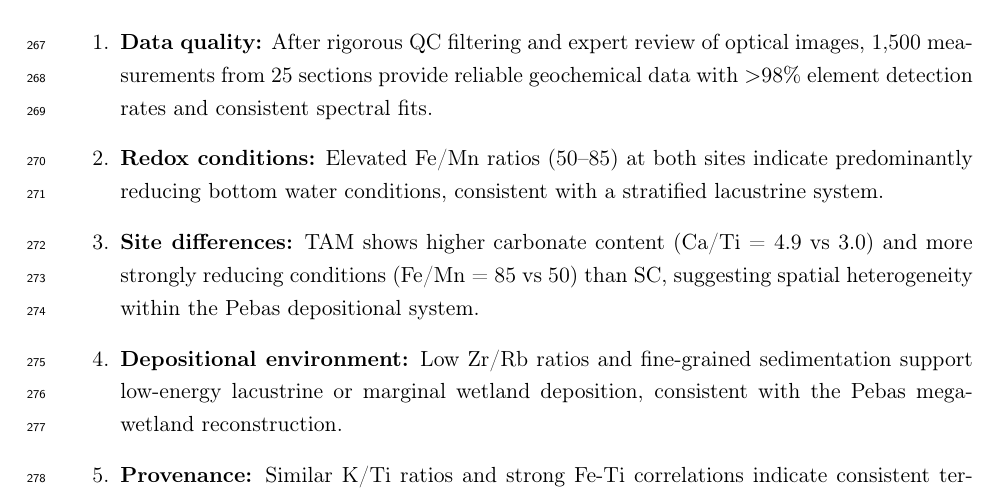
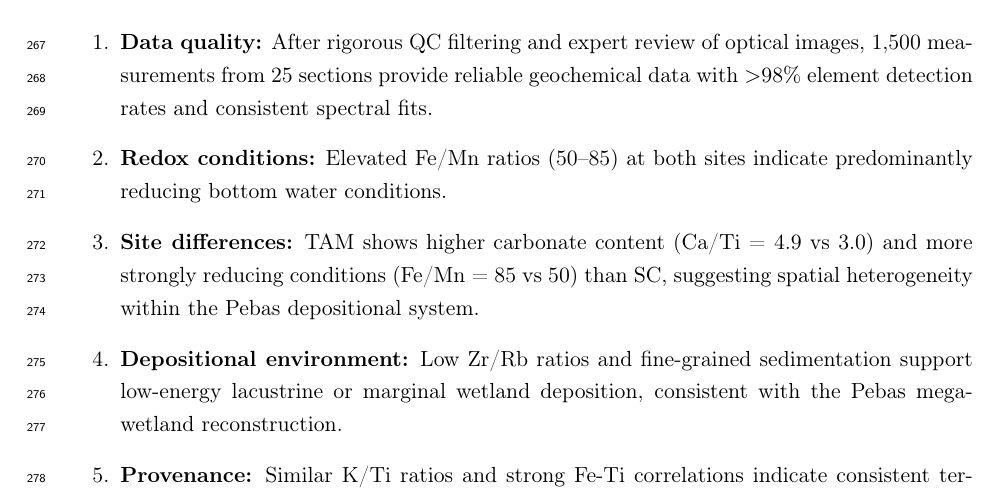
Before and after one commit to biopixl/Pebas-XRF, a LaTeX paper (manuscript/main.tex): part of page 10 of 17, cut so that both start at the same text. Compiled offline with pdfLaTeX.

Commit message:
Updates from Overleaf

```diff
--- a/manuscript/main.tex
+++ b/manuscript/main.tex
@@ -393,7 +393,7 @@ XRF core scanner analysis of Pebas Formation sediments from Tamshiyacu (TAM) and
 \begin{enumerate}
     \item \textbf{Data quality:} After rigorous QC filtering and expert review of optical images, 1,500 measurements from 25 sections provide reliable geochemical data with $>$98\% element detection rates and consistent spectral fits.
 
-    \item \textbf{Redox conditions:} Elevated Fe/Mn ratios (50--85) at both sites indicate predominantly reducing bottom water conditions, consistent with a stratified lacustrine system.
+    \item \textbf{Redox conditions:} Elevated Fe/Mn ratios (50--85) at both sites indicate predominantly reducing bottom water conditions.
 
     \item \textbf{Site differences:} TAM shows higher carbonate content (Ca/Ti = 4.9 vs 3.0) and more strongly reducing conditions (Fe/Mn = 85 vs 50) than SC, suggesting spatial heterogeneity within the Pebas depositional system.
 
```
